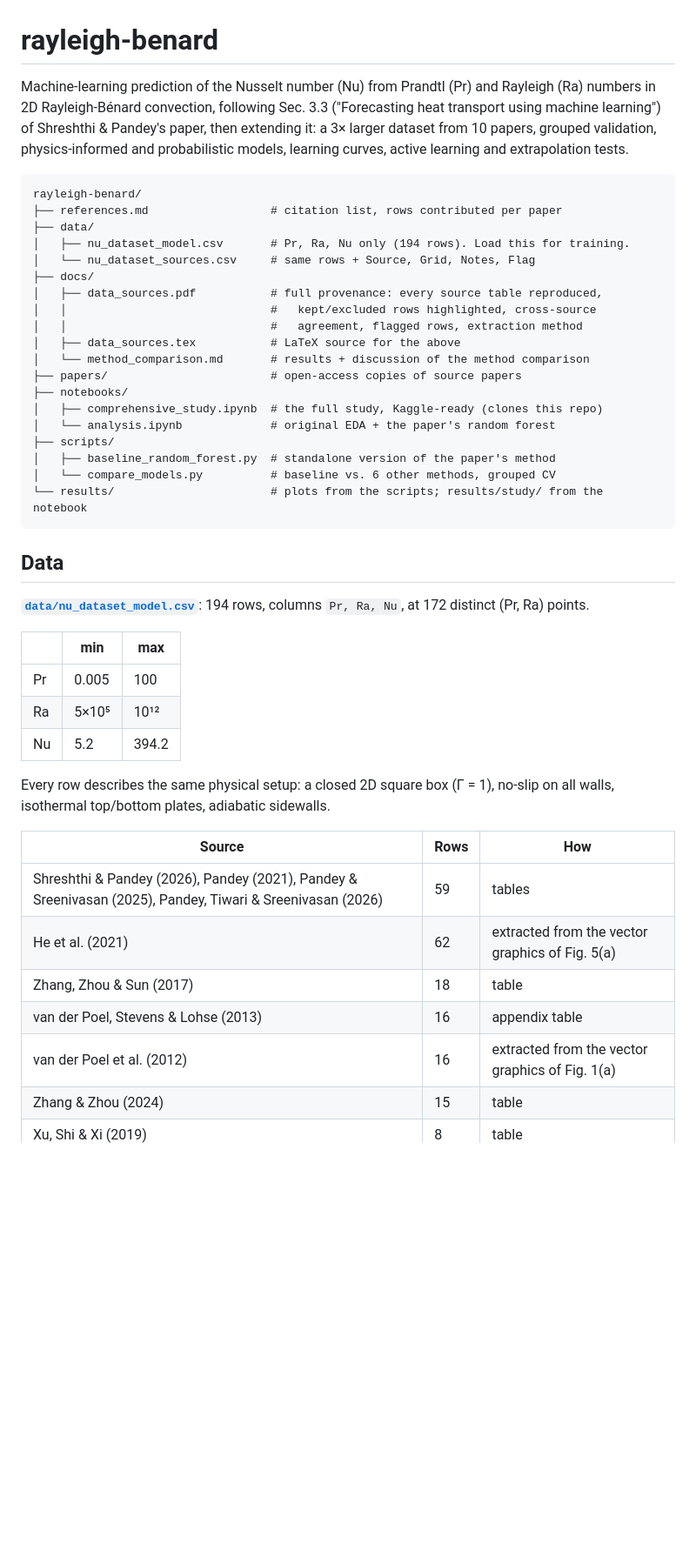
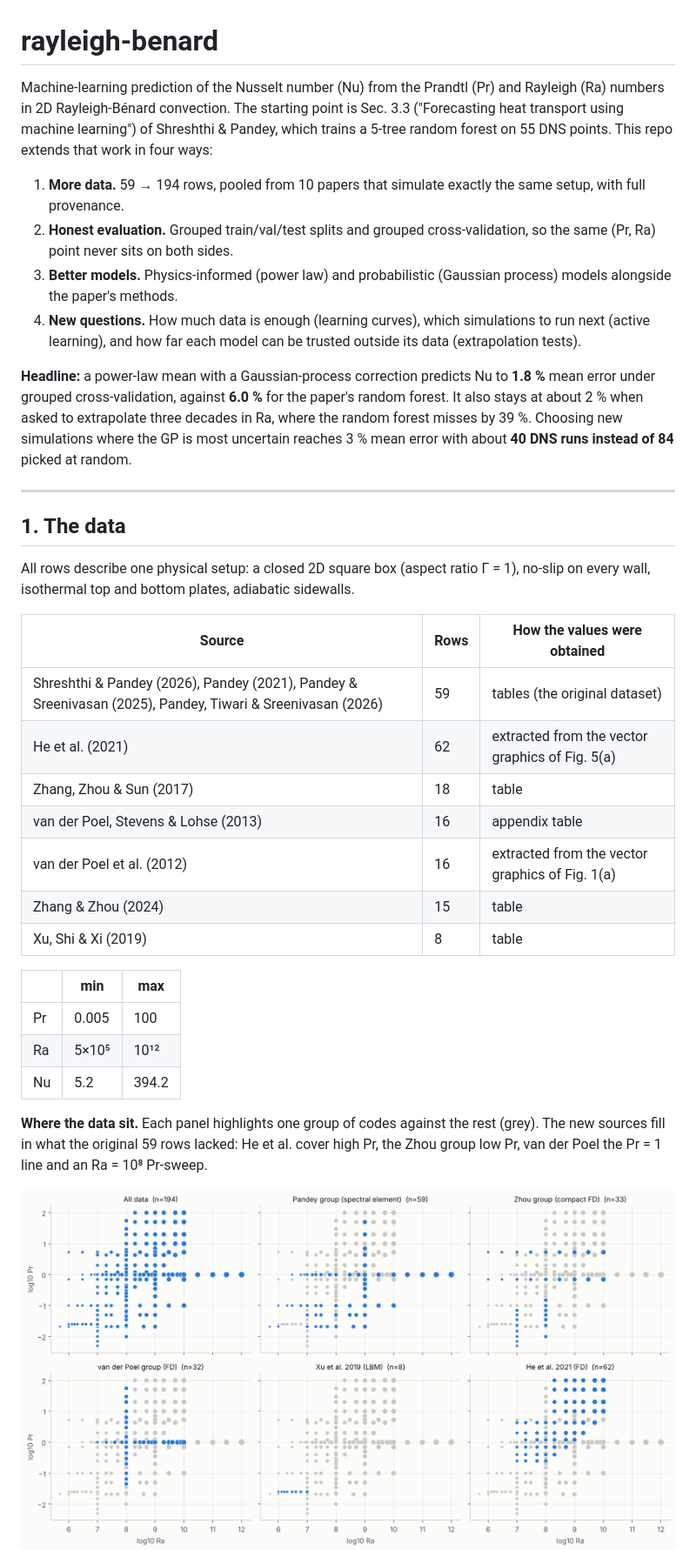
Before and after one commit to manyagupta13/rayleigh-benard, a Markdown page: README.md, the part around one of its changes. Shown at 87% size. GitHub-like rendering; blank space fills up the shorter version.

````diff
--- a/README.md
+++ b/README.md
@@ -1,38 +1,45 @@
 # rayleigh-benard
 
-Machine-learning prediction of the Nusselt number (Nu) from Prandtl (Pr) and
-Rayleigh (Ra) numbers in 2D Rayleigh-Bénard convection, following Sec. 3.3
-("Forecasting heat transport using machine learning") of Shreshthi & Pandey's
-paper, then extending it: a 3× larger dataset from 10 papers, grouped
-validation, physics-informed and probabilistic models, learning curves,
-active learning and extrapolation tests.
+Machine-learning prediction of the Nusselt number (Nu) from the Prandtl (Pr)
+and Rayleigh (Ra) numbers in 2D Rayleigh-Bénard convection. The starting point
+is Sec. 3.3 ("Forecasting heat transport using machine learning") of
+Shreshthi & Pandey, which trains a 5-tree random forest on 55 DNS points. This
+repo extends that work in four ways:
 
-```
-rayleigh-benard/
-├── references.md                  # citation list, rows contributed per paper
-├── data/
-│   ├── nu_dataset_model.csv       # Pr, Ra, Nu only (194 rows). Load this for training.
-│   └── nu_dataset_sources.csv     # same rows + Source, Grid, Notes, Flag
-├── docs/
-│   ├── data_sources.pdf           # full provenance: every source table reproduced,
-│   │                              #   kept/excluded rows highlighted, cross-source
-│   │                              #   agreement, flagged rows, extraction method
-│   ├── data_sources.tex           # LaTeX source for the above
-│   └── method_comparison.md       # results + discussion of the method comparison
-├── papers/                        # open-access copies of source papers
-├── notebooks/
-│   ├── comprehensive_study.ipynb  # the full study, Kaggle-ready (clones this repo)
-│   └── analysis.ipynb             # original EDA + the paper's random forest
-├── scripts/
-│   ├── baseline_random_forest.py  # standalone version of the paper's method
-│   └── compare_models.py          # baseline vs. 6 other methods, grouped CV
-└── results/                       # plots from the scripts; results/study/ from the notebook
-```
+1. **More data.** 59 → 194 rows, pooled from 10 papers that simulate exactly
+   the same setup, with full provenance.
+2. **Honest evaluation.** Grouped train/val/test splits and grouped
+   cross-validation, so the same (Pr, Ra) point never sits on both sides.
+3. **Better models.** Physics-informed (power law) and probabilistic
+   (Gaussian process) models alongside the paper's methods.
+4. **New questions.** How much data is enough (learning curves), which
+   simulations to run next (active learning), and how far each model can be
+   trusted outside its data (extrapolation tests).
 
-## Data
+**Headline:** a power-law mean with a Gaussian-process correction predicts Nu
+to **1.8 %** mean error under grouped cross-validation, against **6.0 %** for
+the paper's random forest. It also stays at about 2 % when asked to
+extrapolate three decades in Ra, where the random forest misses by 39 %.
+Choosing new simulations where the GP is most uncertain reaches 3 % mean
+error with about **40 DNS runs instead of 84** picked at random.
 
-**[`data/nu_dataset_model.csv`](data/nu_dataset_model.csv)**: 194 rows,
-columns `Pr, Ra, Nu`, at 172 distinct (Pr, Ra) points.
+---
+
+## 1. The data
+
+All rows describe one physical setup: a closed 2D square box (aspect ratio
+Γ = 1), no-slip on every wall, isothermal top and bottom plates, adiabatic
+sidewalls.
+
+| Source | Rows | How the values were obtained |
+|---|---|---|
+| Shreshthi & Pandey (2026), Pandey (2021), Pandey & Sreenivasan (2025), Pandey, Tiwari & Sreenivasan (2026) | 59 | tables (the original dataset) |
+| He et al. (2021) | 62 | extracted from the vector graphics of Fig. 5(a) |
+| Zhang, Zhou & Sun (2017) | 18 | table |
+| van der Poel, Stevens & Lohse (2013) | 16 | appendix table |
+| van der Poel et al. (2012) | 16 | extracted from the vector graphics of Fig. 1(a) |
+| Zhang & Zhou (2024) | 15 | table |
+| Xu, Shi & Xi (2019) | 8 | table |
 
 | | min | max |
 |---|---|---|
@@ -40,16 +47,10 @@ columns `Pr, Ra, Nu`, at 172 distinct (Pr, Ra) points.
 | Ra | 5×10⁵ | 10¹² |
 | Nu | 5.2 | 394.2 |
 
-Every row describes the same physical setup: a closed 2D square box (Γ = 1),
-no-slip on all walls, isothermal top/bottom plates, adiabatic sidewalls.
+**Where the data sit.** Each panel highlights one group of codes against
+the rest (grey). The new sources fill in what the original 59 rows lacked:
+He et al. cover high Pr, the Zhou group low Pr, van der Poel the Pr = 1 line
+and an Ra = 10⁸ Pr-sweep.
 
-| Source | Rows | How |
-|---|---|---|
-| Shreshthi & Pandey (2026), Pandey (2021), Pandey & Sreenivasan (2025), Pandey, Tiwari & Sreenivasan (2026) | 59 | tables |
-| He et al. (2021) | 62 | extracted from the vector graphics of Fig. 5(a) |
-| Zhang, Zhou & Sun (2017) | 18 | table |
-| van der Poel, Stevens & Lohse (2013) | 16 | appendix table |
-| van der Poel et al. (2012) | 16 | extracted from the vector graphics of Fig. 1(a) |
-| Zhang & Zhou (2024) | 15 | table |
-| Xu, Shi & Xi (2019) | 8 | table |
+<img src="results/study/02_coverage_by_family.png" alt="Coverage of the (Pr, Ra) plane by code family" width="800">
 
````
Also changed, not shown: other parts of README.md (+174 -75 lines).
